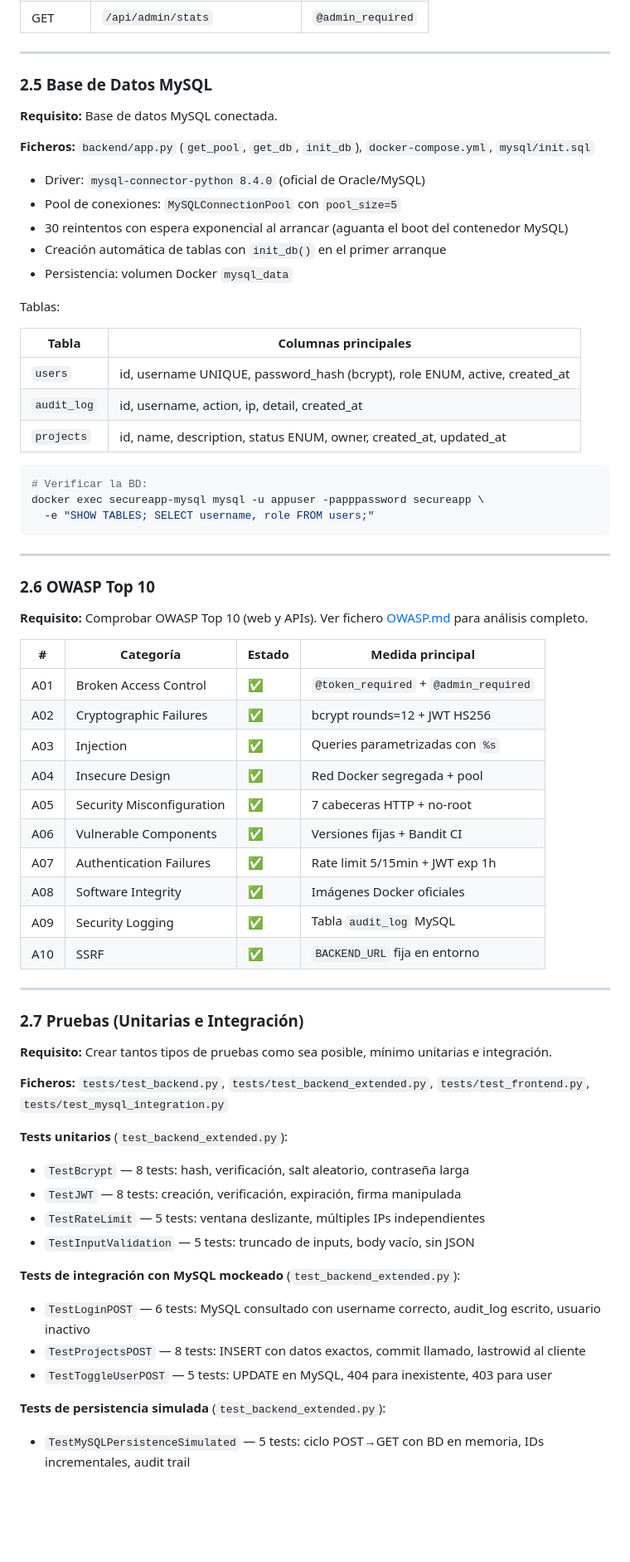
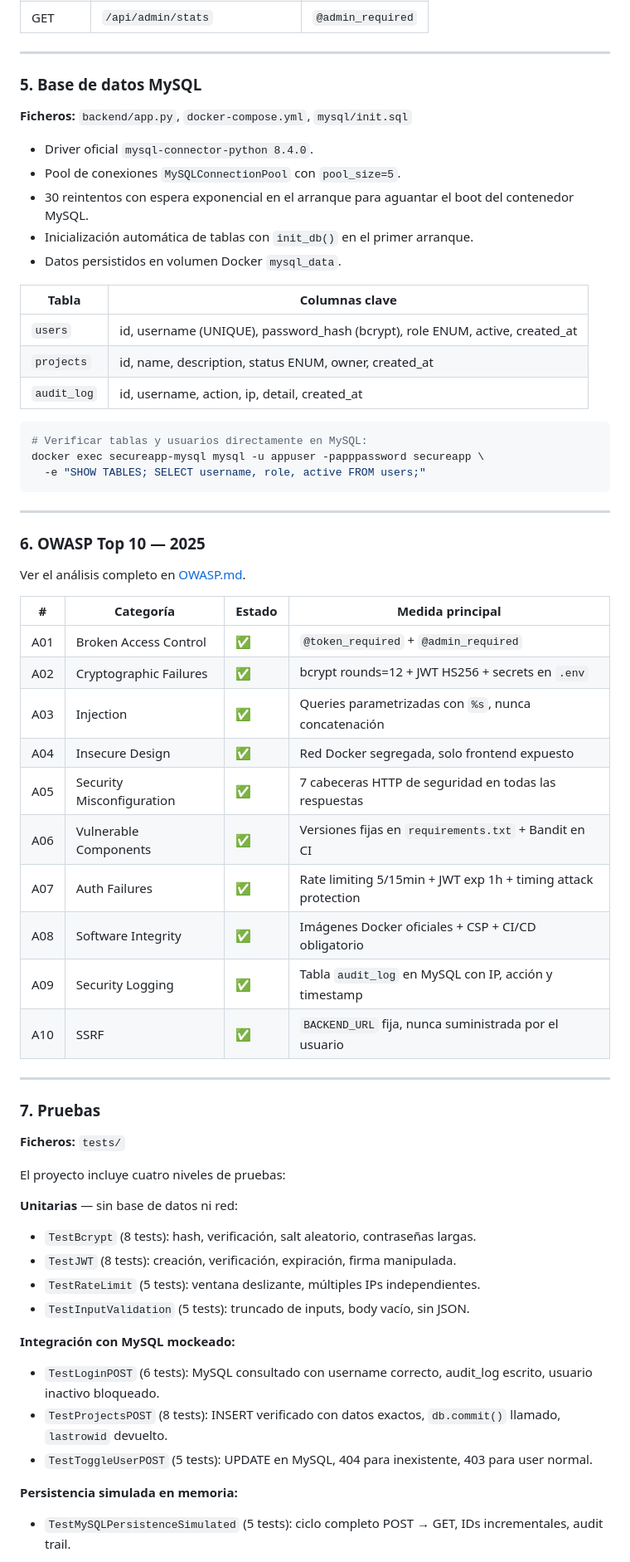
Before and after one commit to Ruben-CEU/Proyecto-PPS, a Markdown page: README.md, the part around one of its changes. Shown at 83% size. Drawn GitHub-style; blank space fills up the shorter version.

````diff
--- a/README.md
+++ b/README.md
@@ -119,70 +129,66 @@ Endpoints de la API REST:
 
 ---
 
-### 2.5 Base de Datos MySQL
+### 5. Base de datos MySQL
 
-**Requisito:** Base de datos MySQL conectada.
+**Ficheros:** `backend/app.py`, `docker-compose.yml`, `mysql/init.sql`
 
-**Ficheros:** `backend/app.py` (`get_pool`, `get_db`, `init_db`), `docker-compose.yml`, `mysql/init.sql`
+- Driver oficial `mysql-connector-python 8.4.0`.
+- Pool de conexiones `MySQLConnectionPool` con `pool_size=5`.
+- 30 reintentos con espera exponencial en el arranque para aguantar el boot del contenedor MySQL.
+- Inicialización automática de tablas con `init_db()` en el primer arranque.
+- Datos persistidos en volumen Docker `mysql_data`.
 
-- Driver: `mysql-connector-python 8.4.0` (oficial de Oracle/MySQL)
-- Pool de conexiones: `MySQLConnectionPool` con `pool_size=5`
-- 30 reintentos con espera exponencial al arrancar (aguanta el boot del contenedor MySQL)
-- Creación automática de tablas con `init_db()` en el primer arranque
-- Persistencia: volumen Docker `mysql_data`
-
-Tablas:
-
-| Tabla | Columnas principales |
-|-------|---------------------|
-| `users` | id, username UNIQUE, password_hash (bcrypt), role ENUM, active, created_at |
+| Tabla | Columnas clave |
+|-------|---------------|
+| `users` | id, username (UNIQUE), password_hash (bcrypt), role ENUM, active, created_at |
+| `projects` | id, name, description, status ENUM, owner, created_at |
 | `audit_log` | id, username, action, ip, detail, created_at |
-| `projects` | id, name, description, status ENUM, owner, created_at, updated_at |
 
 ```bash
-# Verificar la BD:
+# Verificar tablas y usuarios directamente en MySQL:
 docker exec secureapp-mysql mysql -u appuser -papppassword secureapp \
-  -e "SHOW TABLES; SELECT username, role FROM users;"
+  -e "SHOW TABLES; SELECT username, role, active FROM users;"
 ```
 
 ---
 
-### 2.6 OWASP Top 10
+### 6. OWASP Top 10 — 2025
 
-**Requisito:** Comprobar OWASP Top 10 (web y APIs). Ver fichero [OWASP.md](./OWASP.md) para análisis completo.
+Ver el análisis completo en [OWASP.md](./OWASP.md).
 
 | # | Categoría | Estado | Medida principal |
 |---|-----------|--------|-----------------|
 | A01 | Broken Access Control | ✅ | `@token_required` + `@admin_required` |
-| A02 | Cryptographic Failures | ✅ | bcrypt rounds=12 + JWT HS256 |
-| A03 | Injection | ✅ | Queries parametrizadas con `%s` |
-| A04 | Insecure Design | ✅ | Red Docker segregada + pool |
-| A05 | Security Misconfiguration | ✅ | 7 cabeceras HTTP + no-root |
-| A06 | Vulnerable Components | ✅ | Versiones fijas + Bandit CI |
-| A07 | Authentication Failures | ✅ | Rate limit 5/15min + JWT exp 1h |
-| A08 | Software Integrity | ✅ | Imágenes Docker oficiales |
-| A09 | Security Logging | ✅ | Tabla `audit_log` MySQL |
-| A10 | SSRF | ✅ | `BACKEND_URL` fija en entorno |
+| A02 | Cryptographic Failures | ✅ | bcrypt rounds=12 + JWT HS256 + secrets en `.env` |
+| A03 | Injection | ✅ | Queries parametrizadas con `%s`, nunca concatenación |
+| A04 | Insecure Design | ✅ | Red Docker segregada, solo frontend expuesto |
+| A05 | Security Misconfiguration | ✅ | 7 cabeceras HTTP de seguridad en todas las respuestas |
+| A06 | Vulnerable Components | ✅ | Versiones fijas en `requirements.txt` + Bandit en CI |
+| A07 | Auth Failures | ✅ | Rate limiting 5/15min + JWT exp 1h + timing attack protection |
+| A08 | Software Integrity | ✅ | Imágenes Docker oficiales + CSP + CI/CD obligatorio |
+| A09 | Security Logging | ✅ | Tabla `audit_log` en MySQL con IP, acción y timestamp |
+| A10 | SSRF | ✅ | `BACKEND_URL` fija, nunca suministrada por el usuario |
 
 ---
 
-### 2.7 Pruebas (Unitarias e Integración)
+### 7. Pruebas
 
-**Requisito:** Crear tantos tipos de pruebas como sea posible, mínimo unitarias e integración.
+**Ficheros:** `tests/`
 
-**Ficheros:** `tests/test_backend.py`, `tests/test_backend_extended.py`, `tests/test_frontend.py`, `tests/test_mysql_integration.py`
+El proyecto incluye cuatro niveles de pruebas:
 
-**Tests unitarios** (`test_backend_extended.py`):
-- `TestBcrypt` — 8 tests: hash, verificación, salt aleatorio, contraseña larga
-- `TestJWT` — 8 tests: creación, verificación, expiración, firma manipulada
-- `TestRateLimit` — 5 tests: ventana deslizante, múltiples IPs independientes
-- `TestInputValidation` — 5 tests: truncado de inputs, body vacío, sin JSON
+**Unitarias** — sin base de datos ni red:
+- `TestBcrypt` (8 tests): hash, verificación, salt aleatorio, contraseñas largas.
+- `TestJWT` (8 tests): creación, verificación, expiración, firma manipulada.
+- `TestRateLimit` (5 tests): ventana deslizante, múltiples IPs independientes.
+- `TestInputValidation` (5 tests): truncado de inputs, body vacío, sin JSON.
 
-**Tests de integración con MySQL mockeado** (`test_backend_extended.py`):
-- `TestLoginPOST` — 6 tests: MySQL consultado con username correcto, audit_log escrito, usuario inactivo
-- `TestProjectsPOST` — 8 tests: INSERT con datos exactos, commit llamado, lastrowid al cliente
-- `TestToggleUserPOST` — 5 tests: UPDATE en MySQL, 404 para inexistente, 403 para user
+**Integración con MySQL mockeado:**
+- `TestLoginPOST` (6 tests): MySQL consultado con username correcto, audit_log escrito, usuario inactivo bloqueado.
+- `TestProjectsPOST` (8 tests): INSERT verificado con datos exactos, `db.commit()` llamado, `lastrowid` devuelto.
+- `TestToggleUserPOST` (5 tests): UPDATE en MySQL, 404 para inexistente, 403 para user normal.
 
-**Tests de persistencia simulada** (`test_backend_extended.py`):
-- `TestMySQLPersistenceSimulated` — 5 tests: ciclo POST→GET con BD en memoria, IDs incrementales, audit trail
+**Persistencia simulada en memoria:**
+- `TestMySQLPersistenceSimulated` (5 tests): ciclo completo POST → GET, IDs incrementales, audit trail.
 
````
Also changed, not shown: other parts of README.md (+154 -120 lines).
